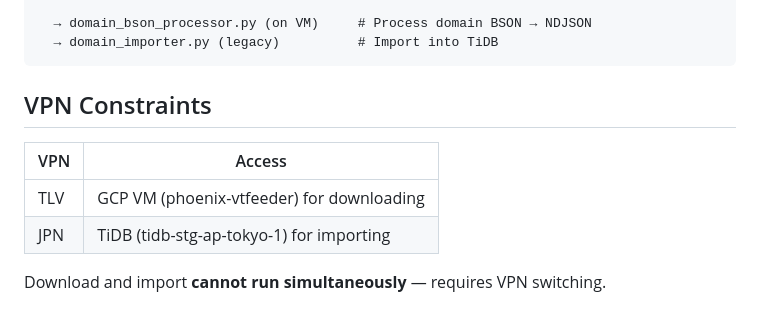
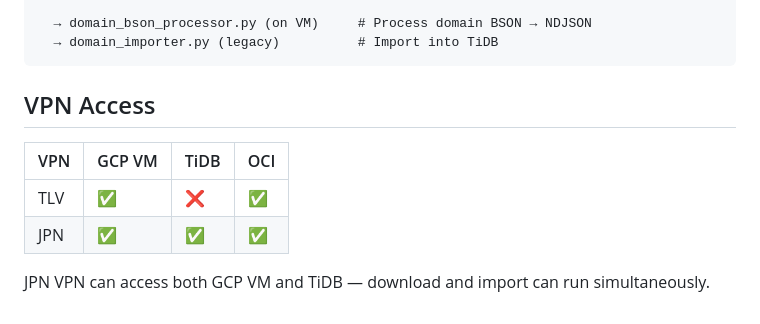
Before and after one commit to cr-tang/sage-migration-tools, a Markdown page: docs/VM_AND_SCRIPTS_SUMMARY.md, the part around the change. GitHub-like rendering.

Commit message:
docs: update VPN access matrix — JPN VPN now reaches GCP VM

````diff
--- a/docs/VM_AND_SCRIPTS_SUMMARY.md
+++ b/docs/VM_AND_SCRIPTS_SUMMARY.md
@@ -116,11 +116,11 @@ GCS (sage_prod_dump)
   → domain_importer.py (legacy)          # Import into TiDB
 ```
 
-## VPN Constraints
+## VPN Access
 
-| VPN | Access |
-|-----|--------|
-| TLV | GCP VM (phoenix-vtfeeder) for downloading |
-| JPN | TiDB (tidb-stg-ap-tokyo-1) for importing |
+| VPN | GCP VM | TiDB | OCI |
+|-----|--------|------|-----|
+| TLV | ✅ | ❌ | ✅ |
+| JPN | ✅ | ✅ | ✅ |
 
-Download and import **cannot run simultaneously** — requires VPN switching.
+JPN VPN can access both GCP VM and TiDB — download and import can run simultaneously.
````
